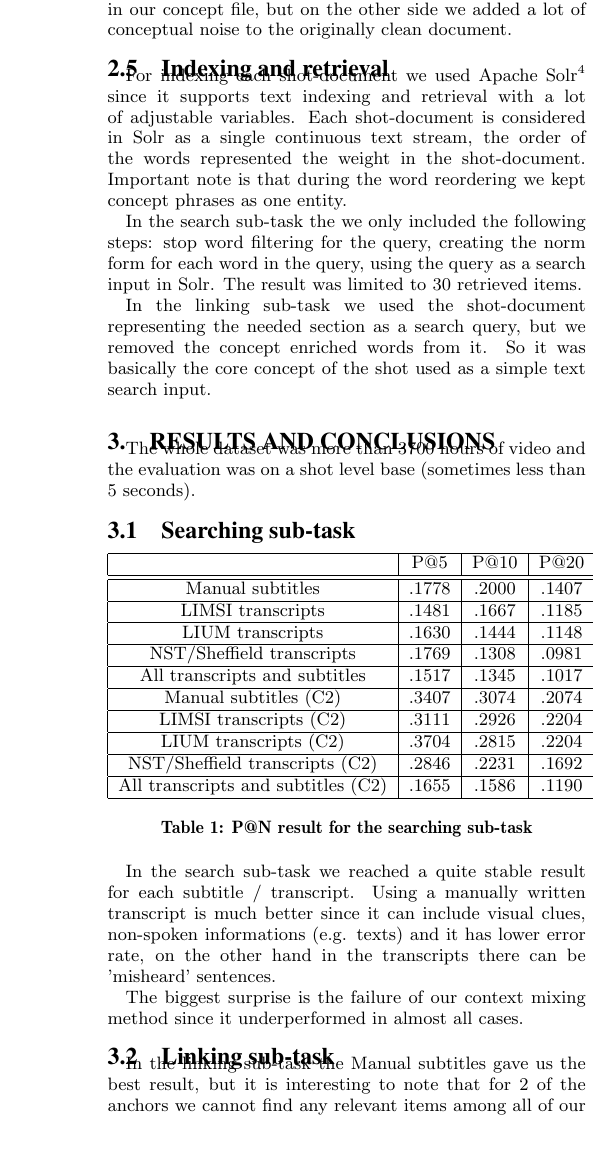
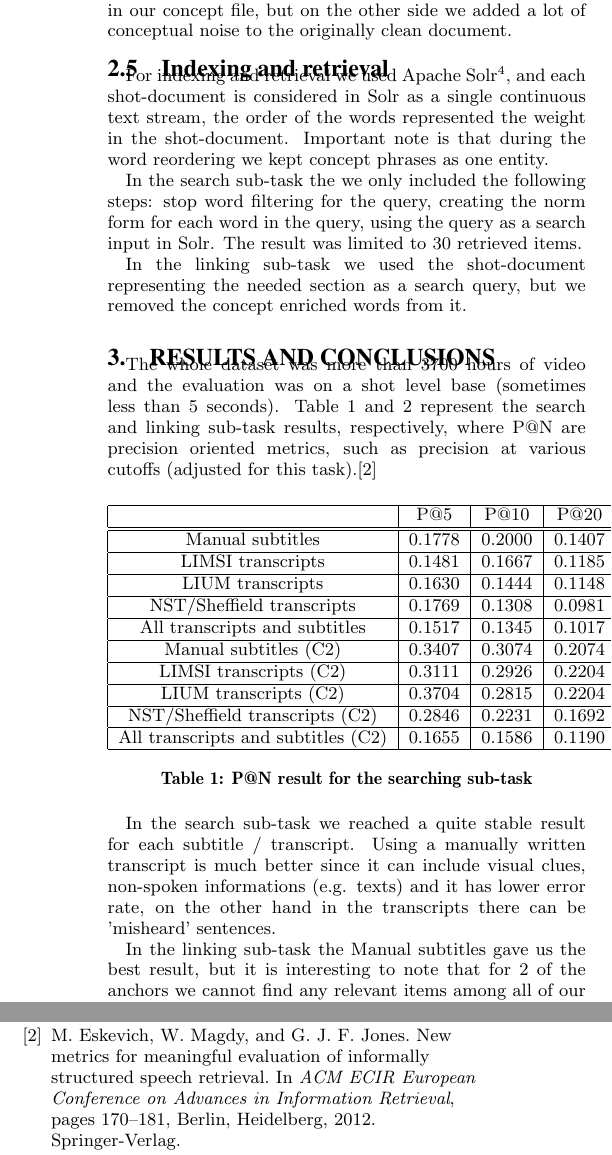
Before and after one commit to DCLab-MediaLab/mediaevalworkingnotes, a LaTeX paper (SearchAndHyperlinking/SearchAndHyper.tex): part of one column of page 2 of 2 before the commit and two parts of the columns of page 2 of 2 after it, the two joined at a grey line, cut so that both start at the same text. Compiled offline with pdfLaTeX.

Commit message:
fixed non-trivial reviewer requests, and squeezed into 2 pages

```diff
--- a/SearchAndHyperlinking/SearchAndHyper.tex
+++ b/SearchAndHyperlinking/SearchAndHyper.tex
@@ -66,17 +66,17 @@ We created multiple shot-document types (3 transcripts and manual subtitles), fu
 
 \subsection{Indexing and retrieval}
 
-For indexing each shot-document we used Apache Solr\footnote{http://lucene.apache.org/solr/} since it supports text indexing and retrieval with a lot of adjustable variables. Each shot-document is considered in Solr as a single continuous text stream, the order of the words represented the weight in the shot-document. Important note is that during the word reordering we kept concept phrases as one entity.
+For indexing and retrieval we used Apache Solr\footnote{http://lucene.apache.org/solr/}, and each shot-document is considered in Solr as a single continuous text stream, the order of the words represented the weight in the shot-document. Important note is that during the word reordering we kept concept phrases as one entity.
 
 In the search sub-task the we only included the following steps: stop word filtering for the query, creating the norm form for each word in the query, using the query as a search input in Solr. The result was limited to 30 retrieved items.
 
-In the linking sub-task we used the shot-document representing the needed section as a search query, but we removed the concept enriched words from it. So it was basically the core concept of the shot used as a simple text search input.
+In the linking sub-task we used the shot-document representing the needed section as a search query, but we removed the concept enriched words from it. %So it was basically the core concept of the shot used as a simple text search input.
 
 \section{Results and conclusions}
 
-The whole dataset was more than 3700 hours of video and the evaluation was on a shot level base (sometimes less than 5 seconds).
+The whole dataset was more than 3700 hours of video and the evaluation was on a shot level base (sometimes less than 5 seconds). Table 1 and 2 represent the search and linking sub-task results, respectively, where P@N are precision oriented metrics, such as precision at various cutoffs (adjusted for this task).\cite{metrics2012}
 
-\subsection{Searching sub-task}
+%\subsection{Searching sub-task}
 
 \begin{table}[h]
 \begin{tabular}{|c|c|c|c|}
@@ -84,35 +84,34 @@ The whole dataset was more than 3700 hours of video and the evaluation was on a
 	& P@5 & P@10 & P@20\tabularnewline
 	\hline
 	\hline
-	Manual subtitles & .1778 & .2000 & .1407\tabularnewline
+	Manual subtitles & 0.1778 & 0.2000 & 0.1407\tabularnewline
 	\hline
-	LIMSI transcripts & .1481 & .1667 & .1185\tabularnewline
+	LIMSI transcripts & 0.1481 & 0.1667 & 0.1185\tabularnewline
 	\hline
-	LIUM transcripts & .1630 & .1444 & .1148\tabularnewline
+	LIUM transcripts & 0.1630 & 0.1444 & 0.1148\tabularnewline
 	\hline
-	NST/Sheffield transcripts& .1769 & .1308 & .0981\tabularnewline
+	NST/Sheffield transcripts& 0.1769 & 0.1308 & 0.0981\tabularnewline
 	\hline
-	All transcripts and subtitles & .1517 & .1345 & .1017\tabularnewline
+	All transcripts and subtitles & 0.1517 & 0.1345 & 0.1017\tabularnewline
 	\hline
-	Manual subtitles (C2) & .3407 & .3074 & .2074\tabularnewline
+	Manual subtitles (C2) & 0.3407 & 0.3074 & 0.2074\tabularnewline
 	\hline
-	LIMSI transcripts (C2) & .3111 & .2926 & .2204\tabularnewline
+	LIMSI transcripts (C2) & 0.3111 & 0.2926 & 0.2204\tabularnewline
 	\hline
-	LIUM transcripts (C2) & .3704 & .2815 & .2204\tabularnewline
+	LIUM transcripts (C2) & 0.3704 & 0.2815 & 0.2204\tabularnewline
 	\hline
-	NST/Sheffield transcripts (C2) & .2846 & .2231 & .1692\tabularnewline
+	NST/Sheffield transcripts (C2) & 0.2846 & 0.2231 & 0.1692\tabularnewline
 	\hline
-	All transcripts and subtitles (C2) & .1655 & .1586 & .1190\tabularnewline
+	All transcripts and subtitles (C2) & 0.1655 & 0.1586 & 0.1190\tabularnewline
 	\hline
 \end{tabular}
 \caption{P@N result for the searching sub-task}
 \end{table}
 
 In the search sub-task we reached a quite stable result for each subtitle / transcript. Using a manually written transcript is much better since it can include visual clues, non-spoken informations (e.g. texts) and it has lower error rate, on the other hand in the transcripts there can be 'misheard' sentences.
+%Big surprise is the failure of context mixing method since it underperformed in almost all cases.
 
-The biggest surprise is the failure of our context mixing method since it underperformed in almost all cases.
-
-\subsection{Linking sub-task}
+%\subsection{Linking sub-task}
 
 \begin{table}[h]
 \begin{tabular}{|c|c|c|c|}
@@ -130,15 +129,15 @@ The biggest surprise is the failure of our context mixing method since it underp
 	\hline
-	All transcripts and subtitles & .0370 & .0407 & .0222\tabularnewline
+	All transcripts and subtitles & 0.0370 & 0.0407 & 0.0222\tabularnewline
 	\hline
-	Manual subtitles (C2) & .1818 & .1000 & .0500\tabularnewline
+	Manual subtitles (C2) & 0.1818 & 0.1000 & 0.0500\tabularnewline
 	\hline
-	LIMSI transcripts (C2) & .0500 & .0625 & .0375\tabularnewline
+	LIMSI transcripts (C2) & 0.0500 & 0.0625 & 0.0375\tabularnewline
 	\hline
-	LIUM transcripts (C2) & .0526 & .0316 & .0184\tabularnewline
+	LIUM transcripts (C2) & 0.0526 & 0.0316 & 0.0184\tabularnewline
 	\hline
-	NST/Sheffield transcripts (C2) & .0300 & .0350 & .0175\tabularnewline
+	NST/Sheffield transcripts (C2) & 0.0300 & 0.0350 & 0.0175\tabularnewline
 	\hline
-	All transcripts and subtitles (C2) & .0143 & .0250 & .0196\tabularnewline
+	All transcripts and subtitles (C2) & 0.0143 & 0.0250 & 0.0196\tabularnewline
 	\hline
 \end{tabular}
 \caption{P@N result for the linking sub-task}
```
Also changed, not shown: SearchAndHyperlinking/sigproc.bib (+19 -0 lines), SearchAndHyperlinking/SearchAndHyper.pdf, SearchAndHyperlinking/SearchAndHyper.tex (19 more changed lines).
